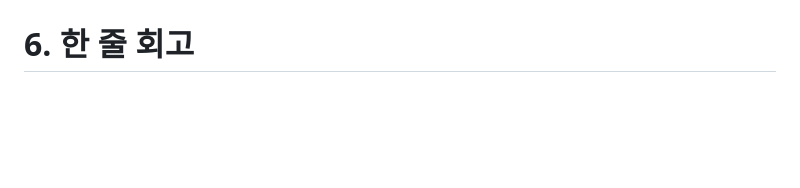
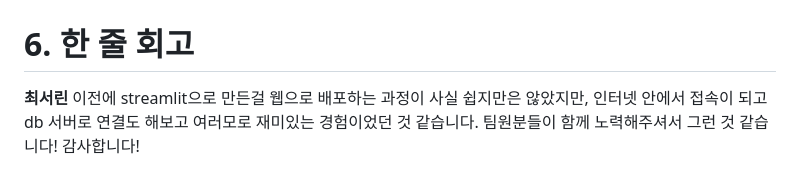
Before and after one commit to SKNETWORKS-FAMILY-AICAMP/skn15-4th-4team, a Markdown page: README.md, the part around the change printed below. Drawn GitHub-style; blank space fills up the shorter version.

```diff
--- a/README.md
+++ b/README.md
@@ -237,3 +237,5 @@
 
 
 # 6. 한 줄 회고
+
+**최서린** 이전에 streamlit으로 만든걸 웹으로 배포하는 과정이 사실 쉽지만은 않았지만, 인터넷 안에서 접속이 되고 db 서버로 연결도 해보고 여러모로 재미있는 경험이었던 것 같습니다. 팀원분들이 함께 노력해주셔서 그런 것 같습니다! 감사합니다!
```
Also changed, not shown: other parts of README.md (+2 -2 lines).
